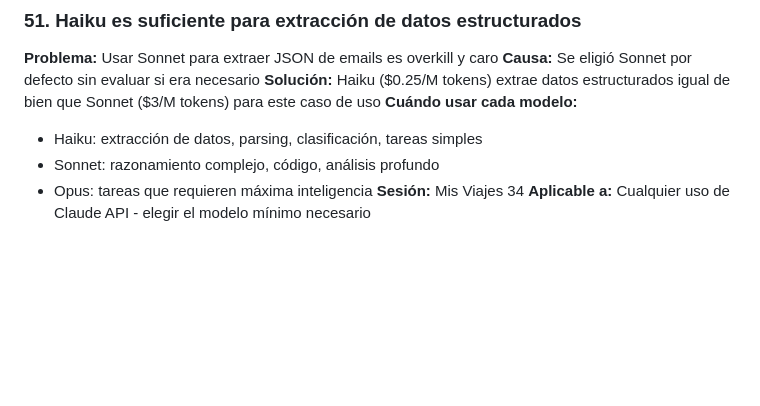
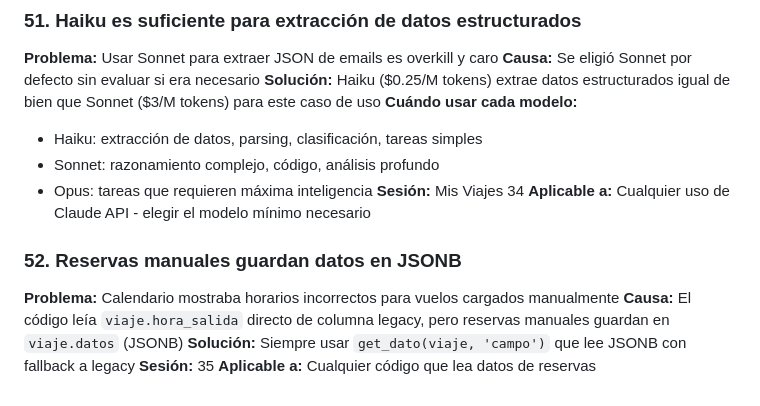
Before and after one commit to andygamberg/mi-agente-viajes, a Markdown page: docs/APRENDIZAJES.md, the part around the change. Rendered like a GitHub page; blank space fills up the shorter version.

```diff
--- a/docs/APRENDIZAJES.md
+++ b/docs/APRENDIZAJES.md
@@ -655,3 +655,10 @@ if codigo and check_duplicate(codigo, user_id):
 - Opus: tareas que requieren máxima inteligencia
 **Sesión:** Mis Viajes 34
 **Aplicable a:** Cualquier uso de Claude API - elegir el modelo mínimo necesario
+
+### 52. Reservas manuales guardan datos en JSONB
+**Problema:** Calendario mostraba horarios incorrectos para vuelos cargados manualmente
+**Causa:** El código leía `viaje.hora_salida` directo de columna legacy, pero reservas manuales guardan en `viaje.datos` (JSONB)
+**Solución:** Siempre usar `get_dato(viaje, 'campo')` que lee JSONB con fallback a legacy
+**Sesión:** 35
+**Aplicable a:** Cualquier código que lea datos de reservas
```
Also changed, not shown: UX_UI_ROADMAP.md (+9 -0 lines).
